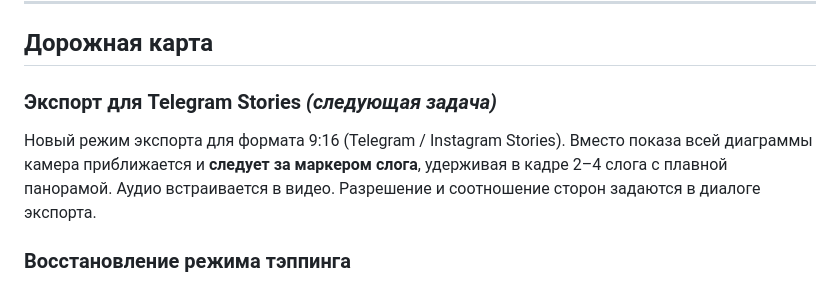
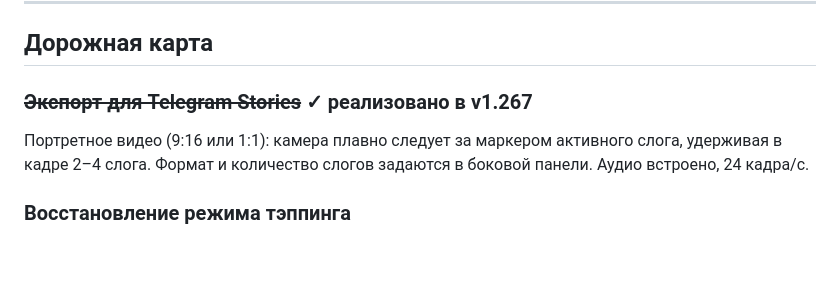
Before and after one commit to gasyoun/SanskritKaraoke, a Markdown page: README.ru.md, the part around the change. Drawn GitHub-style; blank space fills up the shorter version.

Commit message:
Mark Telegram Story export as shipped in roadmap
Co-Authored-By: Claude Sonnet 4.6 <noreply@anthropic.com>

```diff
--- a/README.ru.md
+++ b/README.ru.md
@@ -68,8 +68,8 @@ python -m http.server 8000
 
 ## Дорожная карта
 
-### Экспорт для Telegram Stories *(следующая задача)*
-Новый режим экспорта для формата 9:16 (Telegram / Instagram Stories). Вместо показа всей диаграммы камера приближается и **следует за маркером слога**, удерживая в кадре 2–4 слога с плавной панорамой. Аудио встраивается в видео. Разрешение и соотношение сторон задаются в диалоге экспорта.
+### ~~Экспорт для Telegram Stories~~ ✓ реализовано в v1.267
+Портретное видео (9:16 или 1:1): камера плавно следует за маркером активного слога, удерживая в кадре 2–4 слога. Формат и количество слогов задаются в боковой панели. Аудио встроено, 24 кадра/с.
 
 ### Восстановление режима тэппинга
 Тэппинг в реальном времени для быстрой черновой разметки — кнопка скрыта, пока функция дорабатывается.
```
Also changed, not shown: README.md (+2 -2 lines).
